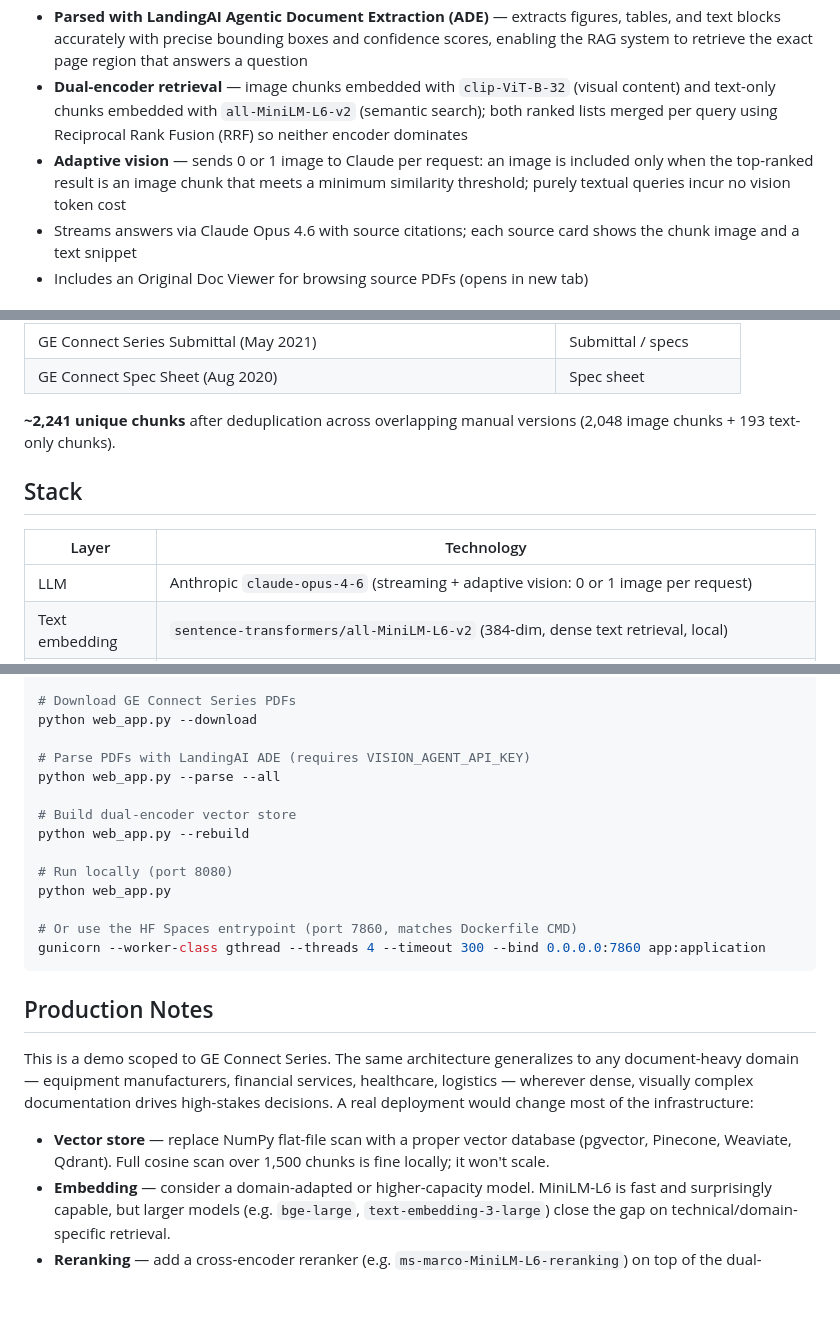
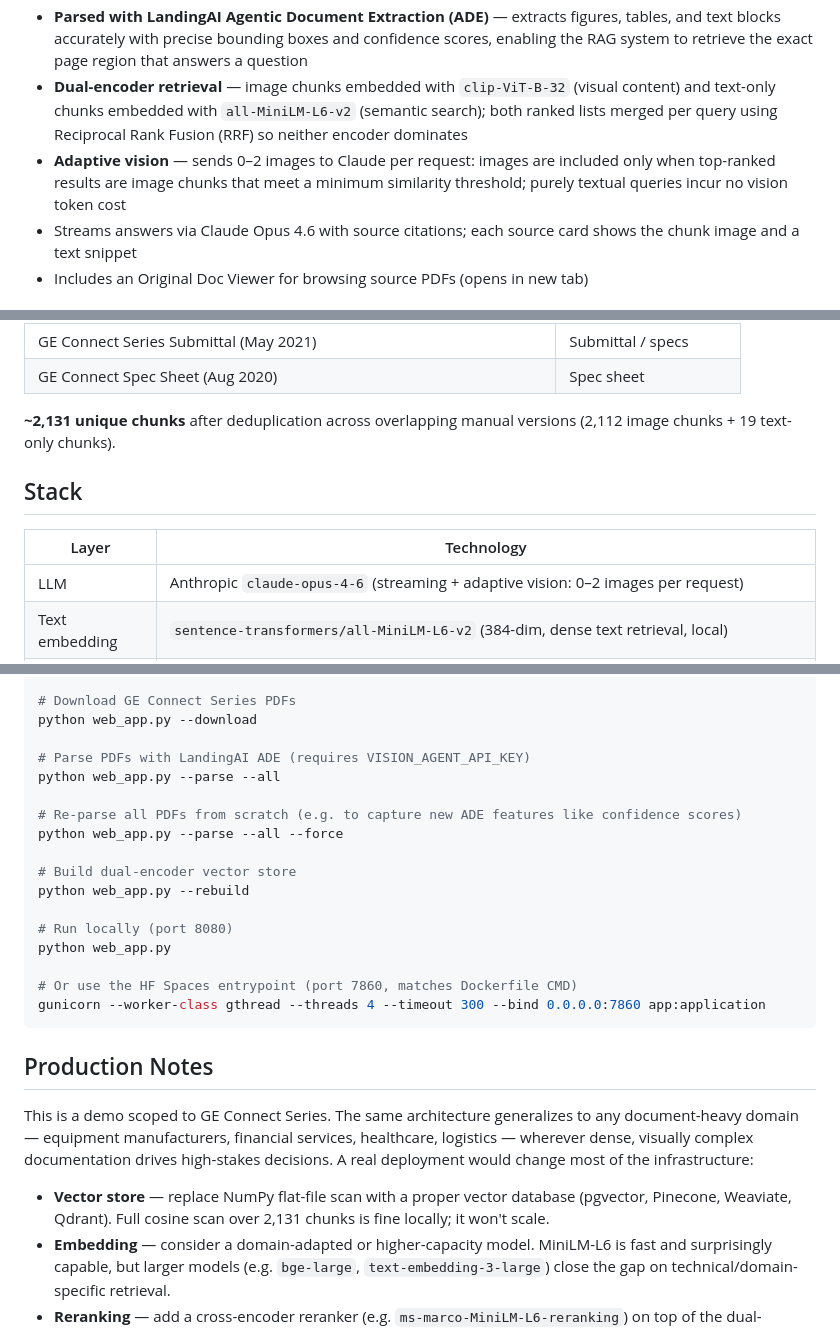
Before and after one commit to tnork/industrial-rag, a Markdown page: README.md, 3 parts joined by grey strips. GitHub-like rendering; blank space fills up the shorter version.

Commit message:
Update README: sync stats and adaptive vision with current codebase
- Chunk stats: 2,241 → 2,131 unique (2,112 image + 19 text)
- Adaptive vision: 0-or-1 → 0–2 images per request
- Add --parse --all --force to local dev commands
- Production Notes: cosine scan count 1,500 → 2,131

Co-Authored-By: Claude Sonnet 4.6 <noreply@anthropic.com>

```diff
--- a/README.md
+++ b/README.md
@@ -24,7 +24,7 @@ A multimodal RAG assistant for GE Connect Series product manuals. Ask a question
 - Retrieves relevant context from 10 GE Connect Series PDFs (service manuals, installation manuals, spec sheets, specification guide, submittal docs) spanning Aug 2020 – Nov 2022
 - **Parsed with LandingAI Agentic Document Extraction (ADE)** — extracts figures, tables, and text blocks accurately with precise bounding boxes and confidence scores, enabling the RAG system to retrieve the exact page region that answers a question
 - **Dual-encoder retrieval** — image chunks embedded with `clip-ViT-B-32` (visual content) and text-only chunks embedded with `all-MiniLM-L6-v2` (semantic search); both ranked lists merged per query using Reciprocal Rank Fusion (RRF) so neither encoder dominates
-- **Adaptive vision** — sends 0 or 1 image to Claude per request: an image is included only when the top-ranked result is an image chunk that meets a minimum similarity threshold; purely textual queries incur no vision token cost
+- **Adaptive vision** — sends 0–2 images to Claude per request: images are included only when top-ranked results are image chunks that meet a minimum similarity threshold; purely textual queries incur no vision token cost
 - Streams answers via Claude Opus 4.6 with source citations; each source card shows the chunk image and a text snippet
 - Includes an Original Doc Viewer for browsing source PDFs (opens in new tab)
 
@@ -43,13 +43,13 @@ A multimodal RAG assistant for GE Connect Series product manuals. Ask a question
 | GE Connect Series Submittal (May 2021) | Submittal / specs |
 | GE Connect Spec Sheet (Aug 2020) | Spec sheet |
 
-**~2,241 unique chunks** after deduplication across overlapping manual versions (2,048 image chunks + 193 text-only chunks).
+**~2,131 unique chunks** after deduplication across overlapping manual versions (2,112 image chunks + 19 text-only chunks).
 
 ## Stack
 
 | Layer | Technology |
 |---|---|
-| LLM | Anthropic `claude-opus-4-6` (streaming + adaptive vision: 0 or 1 image per request) |
+| LLM | Anthropic `claude-opus-4-6` (streaming + adaptive vision: 0–2 images per request) |
 | Text embedding | `sentence-transformers/all-MiniLM-L6-v2` (384-dim, dense text retrieval, local) |
 | Image embedding | `sentence-transformers/clip-ViT-B-32` image encoder (512-dim, visual content, local) |
 | Retrieval fusion | Reciprocal Rank Fusion (RRF, k=60) — merges CLIP and MiniLM ranked lists by rank position, not raw cosine score (scores are incomparable across encoders) |
@@ -79,6 +79,9 @@ python web_app.py --download
 # Parse PDFs with LandingAI ADE (requires VISION_AGENT_API_KEY)
 python web_app.py --parse --all
 
+# Re-parse all PDFs from scratch (e.g. to capture new ADE features like confidence scores)
+python web_app.py --parse --all --force
+
 # Build dual-encoder vector store
 python web_app.py --rebuild
 
@@ -93,7 +96,7 @@ gunicorn --worker-class gthread --threads 4 --timeout 300 --bind 0.0.0.0:7860 ap
 
 This is a demo scoped to GE Connect Series. The same architecture generalizes to any document-heavy domain — equipment manufacturers, financial services, healthcare, logistics — wherever dense, visually complex documentation drives high-stakes decisions. A real deployment would change most of the infrastructure:
 
-- **Vector store** — replace NumPy flat-file scan with a proper vector database (pgvector, Pinecone, Weaviate, Qdrant). Full cosine scan over 1,500 chunks is fine locally; it won't scale.
+- **Vector store** — replace NumPy flat-file scan with a proper vector database (pgvector, Pinecone, Weaviate, Qdrant). Full cosine scan over 2,131 chunks is fine locally; it won't scale.
 - **Embedding** — consider a domain-adapted or higher-capacity model. MiniLM-L6 is fast and surprisingly capable, but larger models (e.g. `bge-large`, `text-embedding-3-large`) close the gap on technical/domain-specific retrieval.
 - **Reranking** — add a cross-encoder reranker (e.g. `ms-marco-MiniLM-L6-reranking`) on top of the dual-encoder retrieval for a significant precision boost.
 - **Auth & rate limiting** — the web UI has no authentication or per-user quota. Add both before exposing publicly.
```
